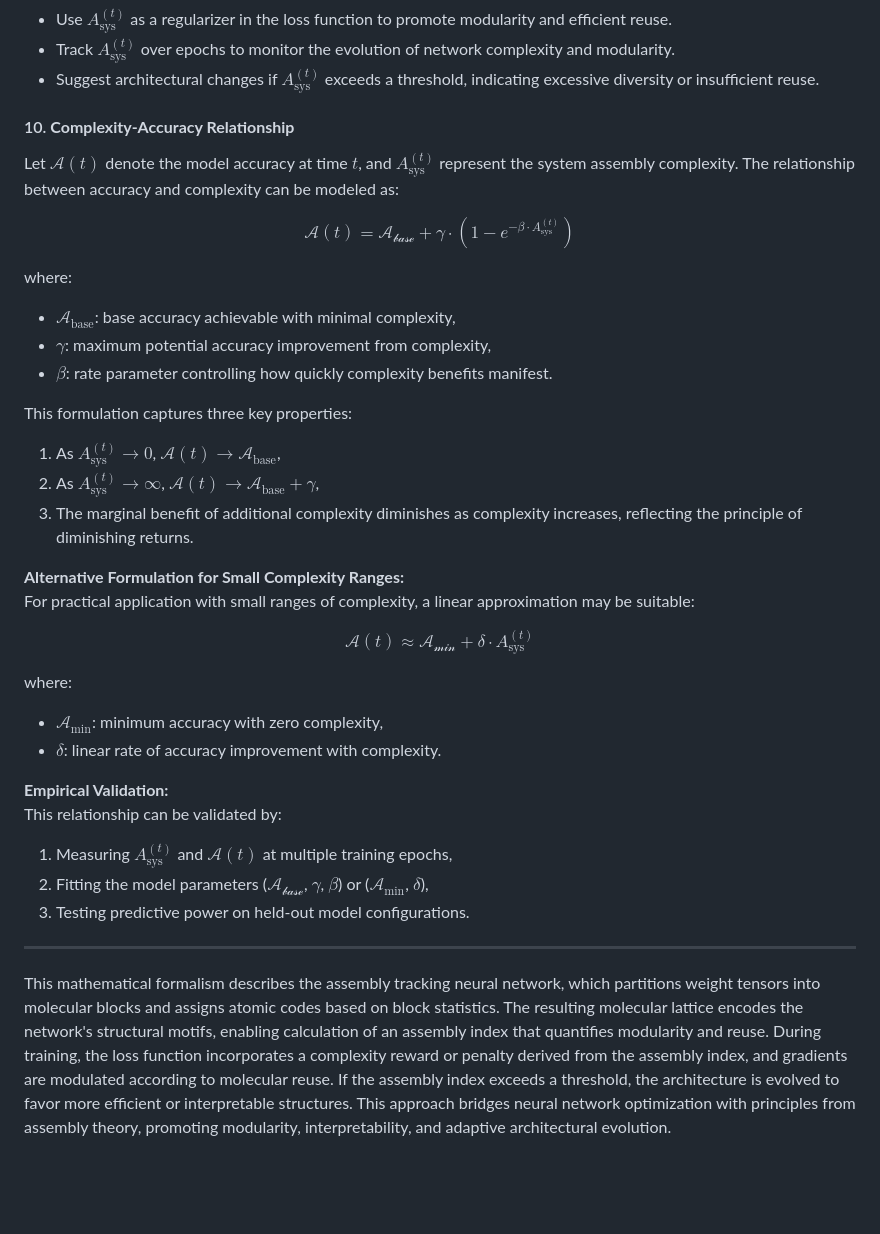
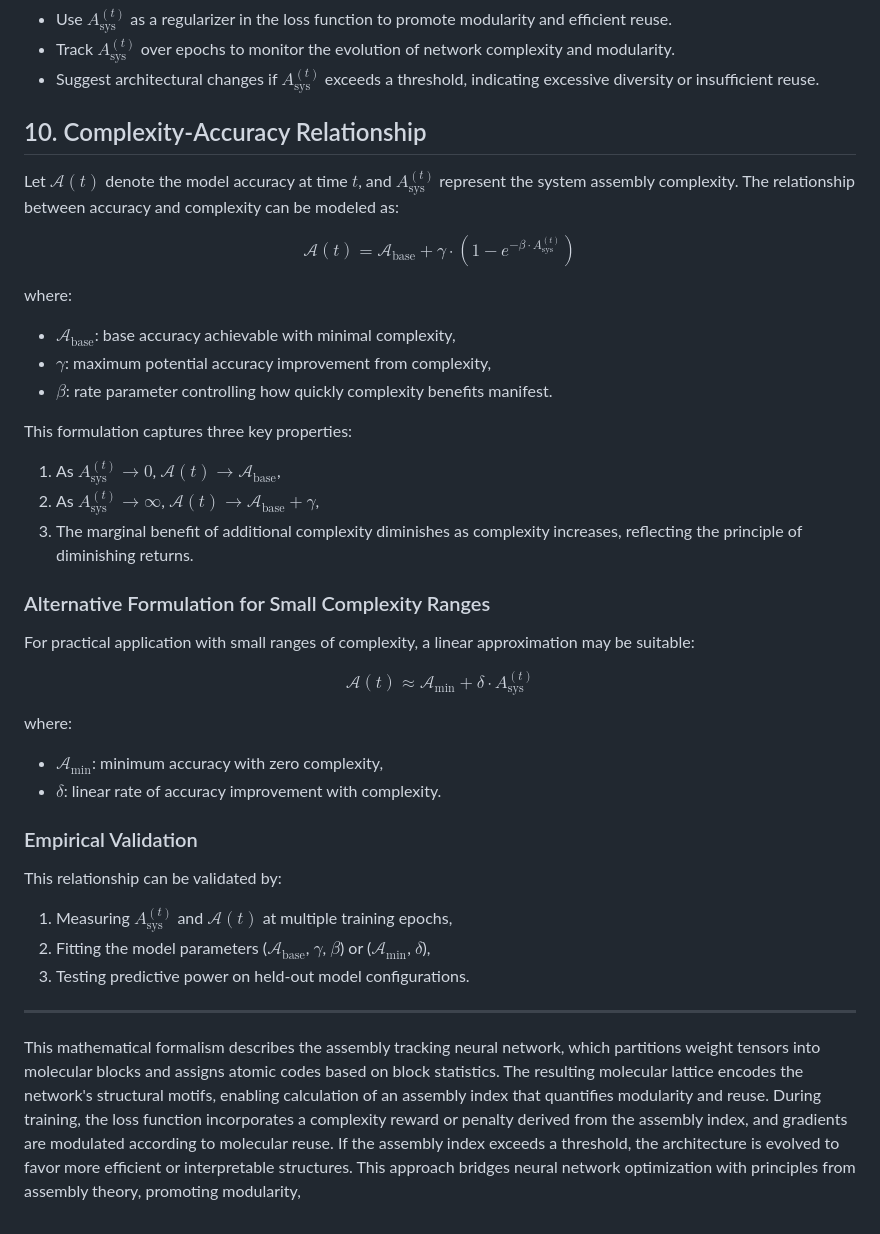
Before and after one commit to Cind3r/CASTLE, a Markdown page: README.md, the part around one of its changes. Drawn GitHub-style; blank space fills up the shorter version.

```diff
--- a/README.md
+++ b/README.md
@@ -125,14 +124,11 @@ This metric rewards reuse (high $n_s$) and penalizes diversity (high $u_s$), whi
 - Track $A_{\text{sys}}^{(t)}$ over epochs to monitor the evolution of network complexity and modularity.
 - Suggest architectural changes if $A_{\text{sys}}^{(t)}$ exceeds a threshold, indicating excessive diversity or insufficient reuse.
 
-
-#### 10. **Complexity-Accuracy Relationship**
+## 10. Complexity-Accuracy Relationship
 
 Let $\mathcal{A}(t)$ denote the model accuracy at time $t$, and $A_{\text{sys}}^{(t)}$ represent the system assembly complexity. The relationship between accuracy and complexity can be modeled as:
 
-$$
-\mathcal{A}(t) = \mathcal{A_{\text{base}}} + \gamma \cdot \left(1 - e^{-\beta \cdot A_{\text{sys}}^{(t)}}\right)
-$$
+$$\mathcal{A}(t) = \mathcal{A}_{\text{base}} + \gamma \cdot \left(1 - e^{-\beta \cdot A_{\text{sys}}^{(t)}}\right)$$
 
 where:
 - $\mathcal{A}_{\text{base}}$: base accuracy achievable with minimal complexity,
@@ -144,23 +140,23 @@ This formulation captures three key properties:
 2. As $A_{\text{sys}}^{(t)} \to \infty$, $\mathcal{A}(t) \to \mathcal{A}_{\text{base}} + \gamma$,
 3. The marginal benefit of additional complexity diminishes as complexity increases, reflecting the principle of diminishing returns.
 
-**Alternative Formulation for Small Complexity Ranges:**
+### Alternative Formulation for Small Complexity Ranges
+
 For practical application with small ranges of complexity, a linear approximation may be suitable:
 
-$$
-\mathcal{A}(t) \approx \mathcal{A_{\text{min}}} + \delta \cdot A_{\text{sys}}^{(t)}
-$$
+$$\mathcal{A}(t) \approx \mathcal{A}_{\text{min}} + \delta \cdot A_{\text{sys}}^{(t)}$$
 
 where:
 - $\mathcal{A}_{\text{min}}$: minimum accuracy with zero complexity,
 - $\delta$: linear rate of accuracy improvement with complexity.
 
-**Empirical Validation:**
+### Empirical Validation
+
 This relationship can be validated by:
 1. Measuring $A_{\text{sys}}^{(t)}$ and $\mathcal{A}(t)$ at multiple training epochs,
-2. Fitting the model parameters ($\mathcal{A_{\text{base}}}$, $\gamma$, $\beta$) or ($\mathcal{A}_{\text{min}}$, $\delta$),
+2. Fitting the model parameters ($\mathcal{A}_{\text{base}}$, $\gamma$, $\beta$) or ($\mathcal{A}_{\text{min}}$, $\delta$),
 3. Testing predictive power on held-out model configurations.
 
 ---
 
-This mathematical formalism describes the assembly tracking neural network, which partitions weight tensors into molecular blocks and assigns atomic codes based on block statistics. The resulting molecular lattice encodes the network's structural motifs, enabling calculation of an assembly index that quantifies modularity and reuse. During training, the loss function incorporates a complexity reward or penalty derived from the assembly index, and gradients are modulated according to molecular reuse. If the assembly index exceeds a threshold, the architecture is evolved to favor more efficient or interpretable structures. This approach bridges neural network optimization with principles from assembly theory, promoting modularity, interpretability, and adaptive architectural evolution.
+This mathematical formalism describes the assembly tracking neural network, which partitions weight tensors into molecular blocks and assigns atomic codes based on block statistics. The resulting molecular lattice encodes the network's structural motifs, enabling calculation of an assembly index that quantifies modularity and reuse. During training, the loss function incorporates a complexity reward or penalty derived from the assembly index, and gradients are modulated according to molecular reuse. If the assembly index exceeds a threshold, the architecture is evolved to favor more efficient or interpretable structures. This approach bridges neural network optimization with principles from assembly theory, promoting modularity,
```
Also changed, not shown: other parts of README.md (+45 -46 lines).
